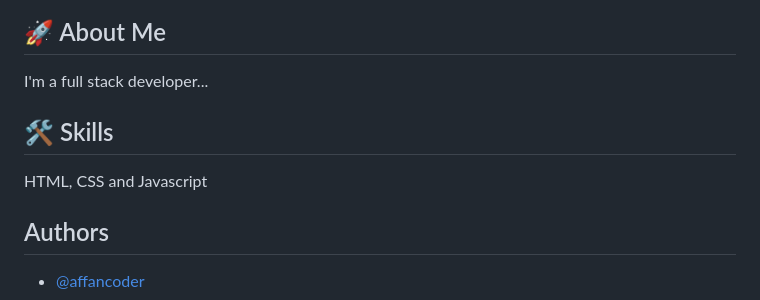
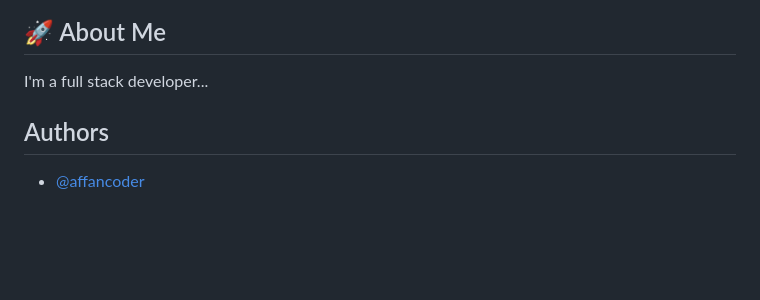
Before and after one commit to affancoder/Portfolio_Website, a Markdown page: README.md, the part around the change. GitHub-like rendering; blank space fills up the shorter version.

```diff
--- a/README.md
+++ b/README.md
@@ -42,11 +42,6 @@ Thank you for visiting my portfolio repository!
 ## 🚀 About Me
 I'm a full stack developer...
 
-
-## 🛠 Skills
-HTML, CSS and Javascript
-
-
 ## Authors
 
 - [@affancoder](https://github.com/affancoder)
```
